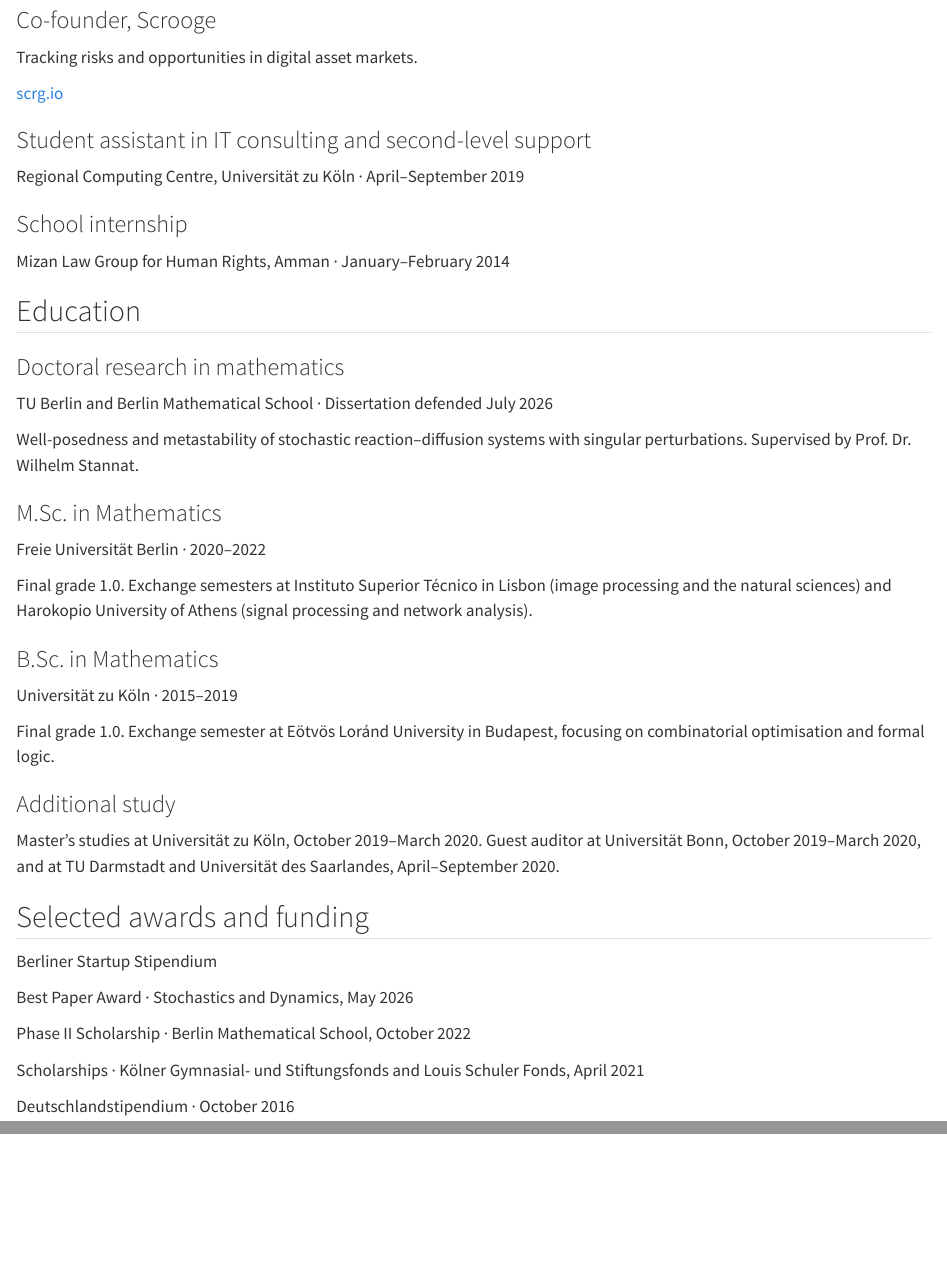
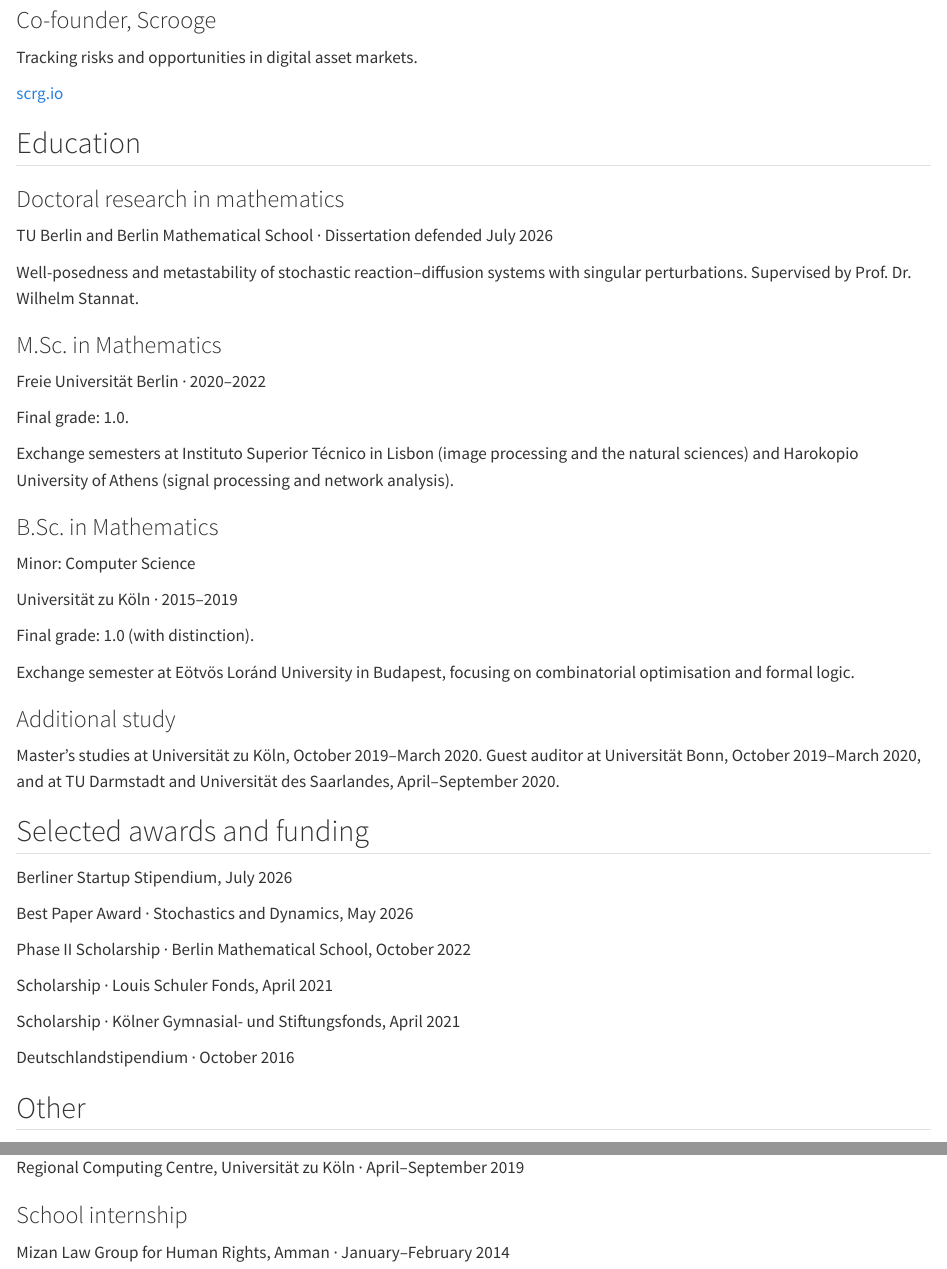
Before and after one commit to Amjad-Saef/my-site, a Quarto document (cv.qmd): the page in a window 1100 px wide, from 140 px down, and a second part further down, joined at a grey line. Rendered offline with R 4.5, knitr and Pandoc in place of Quarto, with nearby package versions.

Commit message:
Synchronise the Quarto source with the current Pages site

````diff
--- a/cv.qmd
+++ b/cv.qmd
@@ -5,8 +5,9 @@ cv: true
 
 ```{=html}
 <h2>Experience</h2><div class="entry"><h3>Co-founder, Scrooge</h3><p>Tracking risks and opportunities in digital asset markets.</p><a href="https://scrg.io/">scrg.io</a></div>
-<div class="entry"><h3>Student assistant in IT consulting and second-level support</h3><p>Regional Computing Centre, Universität zu Köln · April–September 2019</p></div><div class="entry"><h3>School internship</h3><p>Mizan Law Group for Human Rights, Amman · January–February 2014</p></div>
-<h2>Education</h2><div class="entry"><h3>Doctoral research in mathematics</h3><p>TU Berlin and Berlin Mathematical School · Dissertation defended July 2026</p><p>Well-posedness and metastability of stochastic reaction–diffusion systems with singular perturbations. Supervised by Prof. Dr. Wilhelm Stannat.</p></div><div class="entry"><h3>M.Sc. in Mathematics</h3><p>Freie Universität Berlin · 2020–2022</p><p>Final grade 1.0. Exchange semesters at Instituto Superior Técnico in Lisbon (image processing and the natural sciences) and Harokopio University of Athens (signal processing and network analysis).</p></div><div class="entry"><h3>B.Sc. in Mathematics</h3><p>Universität zu Köln · 2015–2019</p><p>Final grade 1.0. Exchange semester at Eötvös Loránd University in Budapest, focusing on combinatorial optimisation and formal logic.</p></div>
+
+<h2>Education</h2><div class="entry"><h3>Doctoral research in mathematics</h3><p>TU Berlin and Berlin Mathematical School · Dissertation defended July 2026</p><p>Well-posedness and metastability of stochastic reaction–diffusion systems with singular perturbations. Supervised by Prof. Dr. Wilhelm Stannat.</p></div><div class="entry"><h3>M.Sc. in Mathematics</h3><p>Freie Universität Berlin · 2020–2022</p><p>Final grade: 1.0.</p> <p>Exchange semesters at Instituto Superior Técnico in Lisbon (image processing and the natural sciences) and Harokopio University of Athens (signal processing and network analysis).</p></div><div class="entry"><h3>B.Sc. in Mathematics</h3><p>Minor: Computer Science </p><p>Universität zu Köln · 2015–2019</p><p>Final grade: 1.0 (with distinction).</p> <p>Exchange semester at Eötvös Loránd University in Budapest, focusing on combinatorial optimisation and formal logic.</p></div>
 <div class="entry"><h3>Additional study</h3><p>Master’s studies at Universität zu Köln, October 2019–March 2020. Guest auditor at Universität Bonn, October 2019–March 2020, and at TU Darmstadt and Universität des Saarlandes, April–September 2020.</p></div>
-<h2>Selected awards and funding</h2><div class="entry"><p>Berliner Startup Stipendium</p><p>Best Paper Award · Stochastics and Dynamics, May 2026</p><p>Phase II Scholarship · Berlin Mathematical School, October 2022</p><p>Scholarships · Kölner Gymnasial- und Stiftungsfonds and Louis Schuler Fonds, April 2021</p><p>Deutschlandstipendium · October 2016</p></div>
+<h2>Selected awards and funding</h2><div class="entry"><p>Berliner Startup Stipendium, July 2026</p><p>Best Paper Award · Stochastics and Dynamics, May 2026</p><p>Phase II Scholarship · Berlin Mathematical School, October 2022</p><p>Scholarship · Louis Schuler Fonds, April 2021</p><p>Scholarship · Kölner Gymnasial- und Stiftungsfonds, April 2021</p><p>Deutschlandstipendium · October 2016</p></div>
+  <h2>Other</h2> <div class="entry"><h3>Student assistant in IT consulting and second-level support</h3><p>Regional Computing Centre, Universität zu Köln · April–September 2019</p></div><div class="entry"><h3>School internship</h3><p>Mizan Law Group for Human Rights, Amman · January–February 2014</p></div>
 ```
--- a/styles/site.css
+++ b/styles/site.css
@@ -60,6 +60,7 @@ a:hover {
   font:normal 1.75rem/1.1 var(--serif);
   letter-spacing:-.055em;
   color:var(--ink)
+  transform: translateX(-1rem);
 }
 
 nav {
--- a/tools/essays.lua
+++ b/tools/essays.lua
@@ -17,7 +17,7 @@ local function list_posts(div)
     end
   end
   if #posts == 0 then
-    return pandoc.Para({pandoc.Emph("Following soon!")})
+    return pandoc.Para({pandoc.Emph(div.attributes["empty-message"] or "Following soon!")})
   end
   table.sort(posts, function(a, b)
     if a.date == b.date then return a.name < b.name end
````
Also changed, not shown: index.qmd (+1 -1 lines), research.qmd (+1 -1 lines), README.md, templates/page.html.
